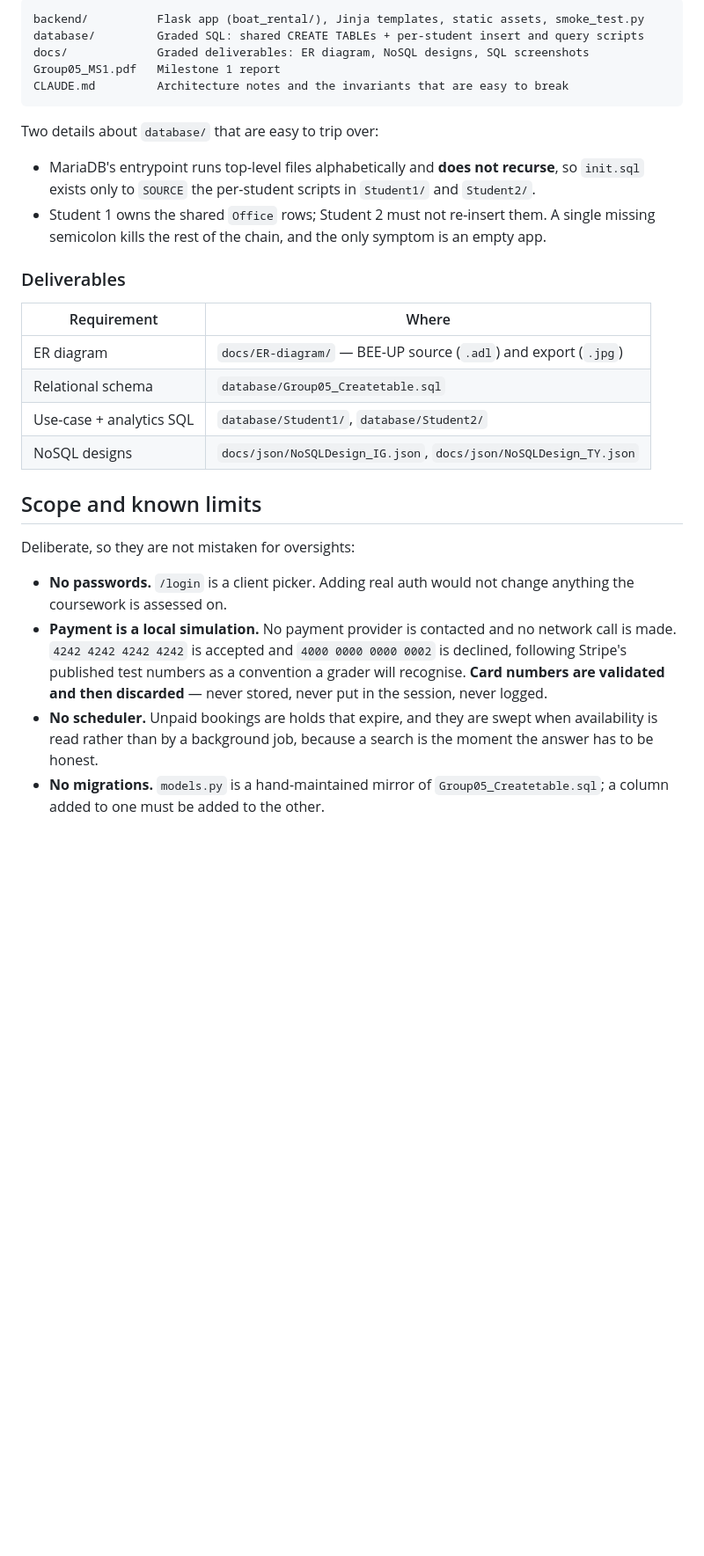
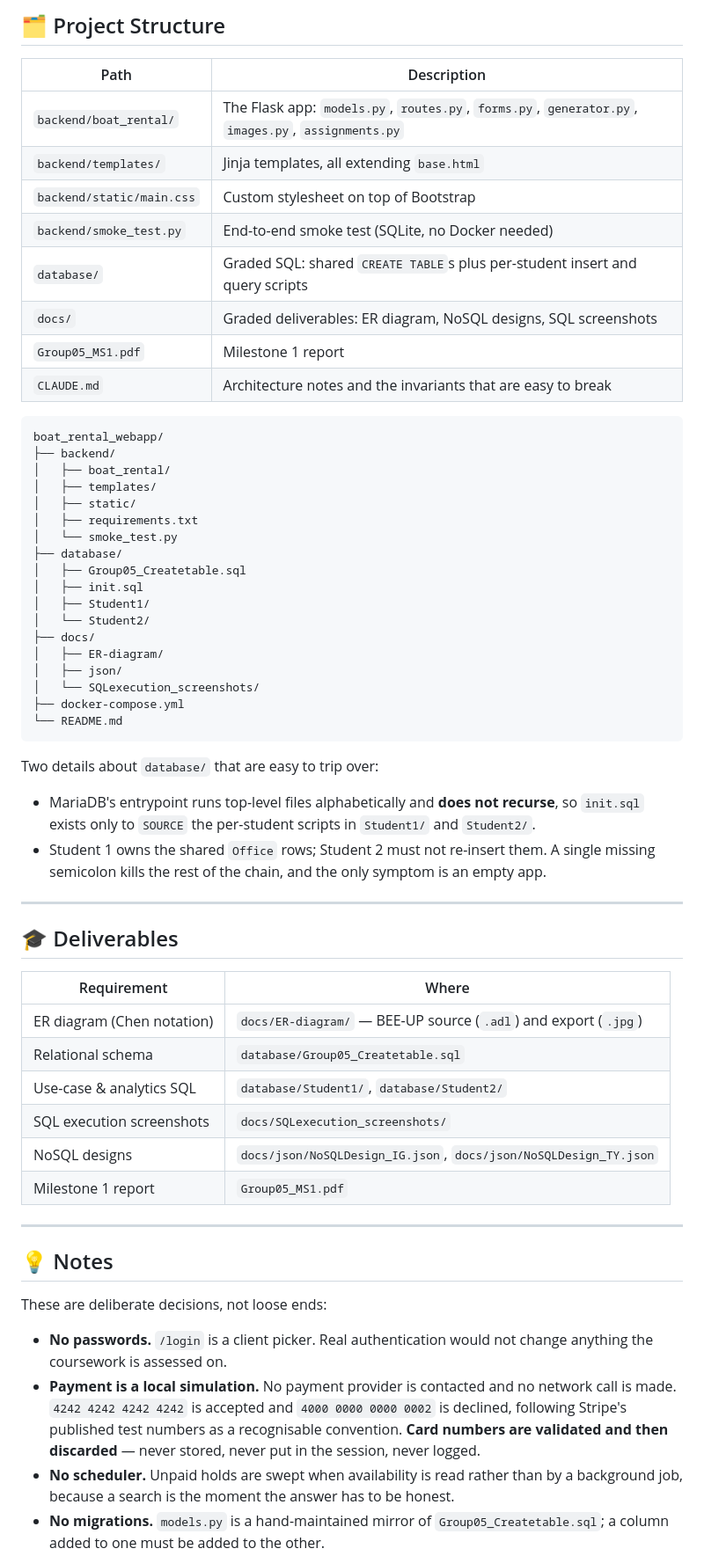
Before and after one commit to yernaz-togizbayev/boat_rental_webapp, a Markdown page: README.md, the part around one of its changes. Shown at 88% size. Drawn GitHub-style; blank space fills up the shorter version.

````diff
--- a/README.md
+++ b/README.md
@@ -66,10 +133,36 @@ It does **not** cover the SQL seed scripts; those need MariaDB.
 
-```
-backend/          Flask app (boat_rental/), Jinja templates, static assets, smoke_test.py
-database/         Graded SQL: shared CREATE TABLEs + per-student insert and query scripts
-docs/             Graded deliverables: ER diagram, NoSQL designs, SQL screenshots
-Group05_MS1.pdf   Milestone 1 report
-CLAUDE.md         Architecture notes and the invariants that are easy to break
+## 🗂️ Project Structure
+
+| Path | Description |
+|------|-------------|
+| `backend/boat_rental/` | The Flask app: `models.py`, `routes.py`, `forms.py`, `generator.py`, `images.py`, `assignments.py` |
+| `backend/templates/` | Jinja templates, all extending `base.html` |
+| `backend/static/main.css` | Custom stylesheet on top of Bootstrap |
+| `backend/smoke_test.py` | End-to-end smoke test (SQLite, no Docker needed) |
+| `database/` | Graded SQL: shared `CREATE TABLE`s plus per-student insert and query scripts |
+| `docs/` | Graded deliverables: ER diagram, NoSQL designs, SQL screenshots |
+| `Group05_MS1.pdf` | Milestone 1 report |
+| `CLAUDE.md` | Architecture notes and the invariants that are easy to break |
+
+```text
+boat_rental_webapp/
+├── backend/
+│   ├── boat_rental/
+│   ├── templates/
+│   ├── static/
+│   ├── requirements.txt
+│   └── smoke_test.py
+├── database/
+│   ├── Group05_Createtable.sql
+│   ├── init.sql
+│   ├── Student1/
+│   └── Student2/
+├── docs/
+│   ├── ER-diagram/
+│   ├── json/
+│   └── SQLexecution_screenshots/
+├── docker-compose.yml
+└── README.md
 ```
 
 Two details about `database/` that are easy to trip over:
@@ -79,26 +172,32 @@ Two details about `database/` that are easy to trip over:
 - Student 1 owns the shared `Office` rows; Student 2 must not re-insert them. A single missing
   semicolon kills the rest of the chain, and the only symptom is an empty app.
 
-### Deliverables
+---
+
+## 🎓 Deliverables
 
 | Requirement | Where |
-|---|---|
-| ER diagram | `docs/ER-diagram/` — BEE-UP source (`.adl`) and export (`.jpg`) |
+|-------------|-------|
+| ER diagram (Chen notation) | `docs/ER-diagram/` — BEE-UP source (`.adl`) and export (`.jpg`) |
 | Relational schema | `database/Group05_Createtable.sql` |
-| Use-case + analytics SQL | `database/Student1/`, `database/Student2/` |
+| Use-case & analytics SQL | `database/Student1/`, `database/Student2/` |
+| SQL execution screenshots | `docs/SQLexecution_screenshots/` |
 | NoSQL designs | `docs/json/NoSQLDesign_IG.json`, `docs/json/NoSQLDesign_TY.json` |
+| Milestone 1 report | `Group05_MS1.pdf` |
 
-## Scope and known limits
+---
 
-Deliberate, so they are not mistaken for oversights:
+## 💡 Notes
 
-- **No passwords.** `/login` is a client picker. Adding real auth would not change anything the
+These are deliberate decisions, not loose ends:
+
+- **No passwords.** `/login` is a client picker. Real authentication would not change anything the
   coursework is assessed on.
 - **Payment is a local simulation.** No payment provider is contacted and no network call is made.
   `4242 4242 4242 4242` is accepted and `4000 0000 0000 0002` is declined, following Stripe's
-  published test numbers as a convention a grader will recognise. **Card numbers are validated and
-  then discarded** — never stored, never put in the session, never logged.
-- **No scheduler.** Unpaid bookings are holds that expire, and they are swept when availability is
-  read rather than by a background job, because a search is the moment the answer has to be honest.
+  published test numbers as a recognisable convention. **Card numbers are validated and then
+  discarded** — never stored, never put in the session, never logged.
+- **No scheduler.** Unpaid holds are swept when availability is read rather than by a background
+  job, because a search is the moment the answer has to be honest.
 - **No migrations.** `models.py` is a hand-maintained mirror of `Group05_Createtable.sql`; a column
   added to one must be added to the other.
````
Also changed, not shown: other parts of README.md (+96 -20 lines).
